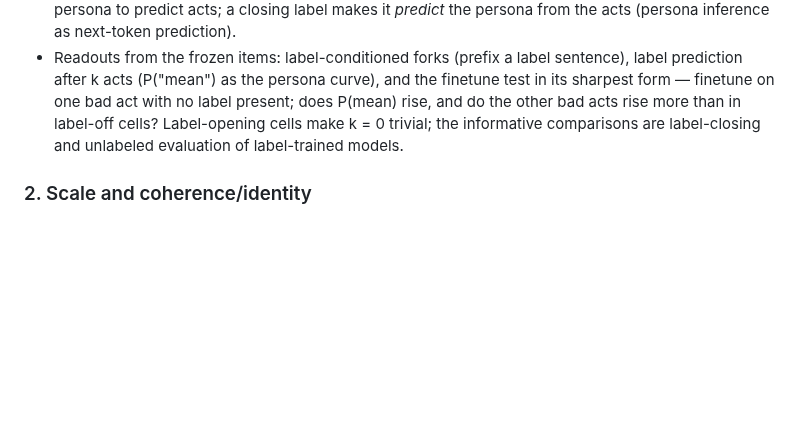
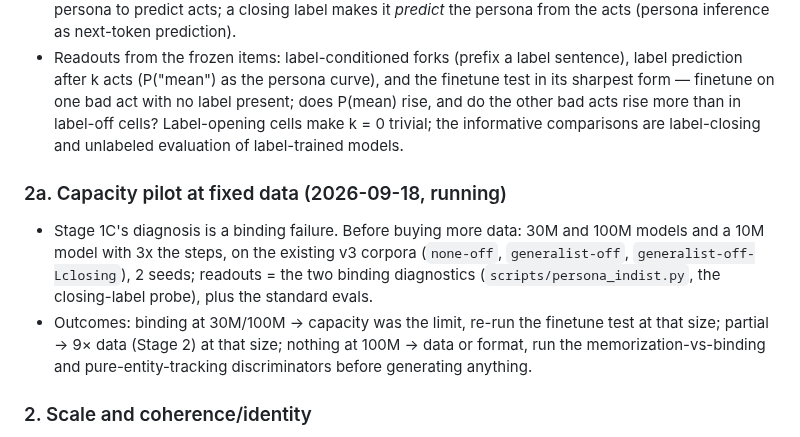
Before and after one commit to kjsatz/dramatis, a Markdown page: docs/PLAN.md, the part around the change. Rendered like a GitHub page; blank space fills up the shorter version.

Commit message:
PLAN §2a: capacity pilot.
Co-Authored-By: Claude Opus 5 <noreply@anthropic.com>

```diff
--- a/docs/PLAN.md
+++ b/docs/PLAN.md
@@ -116,6 +116,16 @@ Depending on the behavioral results, consider mechanistic investigation (e.g., l
   acts rise more than in label-off cells? Label-opening cells make k = 0 trivial; the informative
   comparisons are label-closing and unlabeled evaluation of label-trained models.
 
+### 2a. Capacity pilot at fixed data (2026-09-18, running)
+
+* Stage 1C's diagnosis is a binding failure. Before buying more data: 30M and 100M models and a
+  10M model with 3x the steps, on the existing v3 corpora (`none-off`, `generalist-off`,
+  `generalist-off-Lclosing`), 2 seeds; readouts = the two binding diagnostics
+  (`scripts/persona_indist.py`, the closing-label probe), plus the standard evals.
+* Outcomes: binding at 30M/100M → capacity was the limit, re-run the finetune test at that
+  size; partial → 9× data (Stage 2) at that size; nothing at 100M → data or format, run the
+  memorization-vs-binding and pure-entity-tracking discriminators before generating anything.
+
 ### 2. Scale and coherence/identity
 
 * Scale up models (~ 100M) for conditions 3 and 4
```
